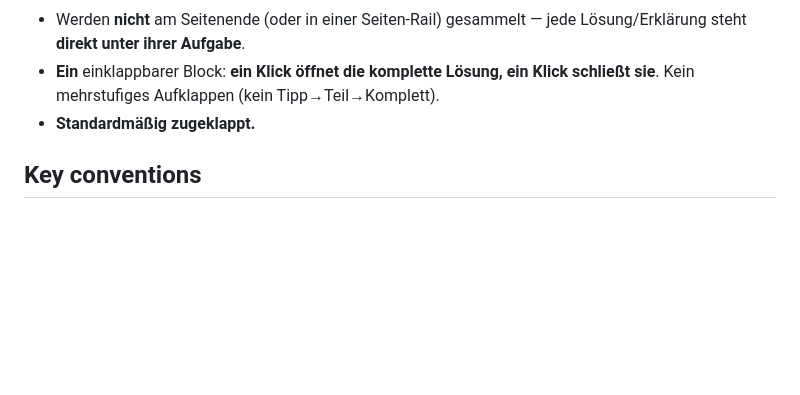
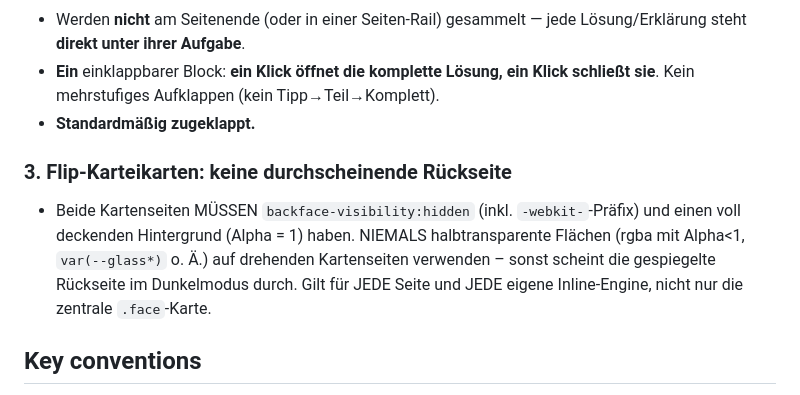
Before and after one commit to idontbyteU/fisi-lernplattform, a Markdown page: CLAUDE.md, the part around the change. Rendered like a GitHub page; blank space fills up the shorter version.

Commit message:
docs: CLAUDE.md – Regel gegen Karteikarten-Durchscheinen
Co-Authored-By: Claude Opus 4.8 <noreply@anthropic.com>

```diff
--- a/CLAUDE.md
+++ b/CLAUDE.md
@@ -73,6 +73,10 @@ Diese zwei Standards gelten für **jede** Seite/Kachel/Modul. Bestehende Seiten
 - **Ein** einklappbarer Block: **ein Klick öffnet die komplette Lösung, ein Klick schließt sie**. Kein mehrstufiges Aufklappen (kein Tipp→Teil→Komplett).
 - **Standardmäßig zugeklappt.**
 
+### 3. Flip-Karteikarten: keine durchscheinende Rückseite
+
+- Beide Kartenseiten MÜSSEN `backface-visibility:hidden` (inkl. `-webkit-`-Präfix) und einen voll deckenden Hintergrund (Alpha = 1) haben. NIEMALS halbtransparente Flächen (rgba mit Alpha<1, `var(--glass*)` o. Ä.) auf drehenden Kartenseiten verwenden – sonst scheint die gespiegelte Rückseite im Dunkelmodus durch. Gilt für JEDE Seite und JEDE eigene Inline-Engine, nicht nur die zentrale `.face`-Karte.
+
 ## Key conventions
 
 - **All content is inline**: Card data, question arrays, and page-specific JS live directly inside `<script>` tags in each HTML file — there are no separate JSON or JS data files.
```
